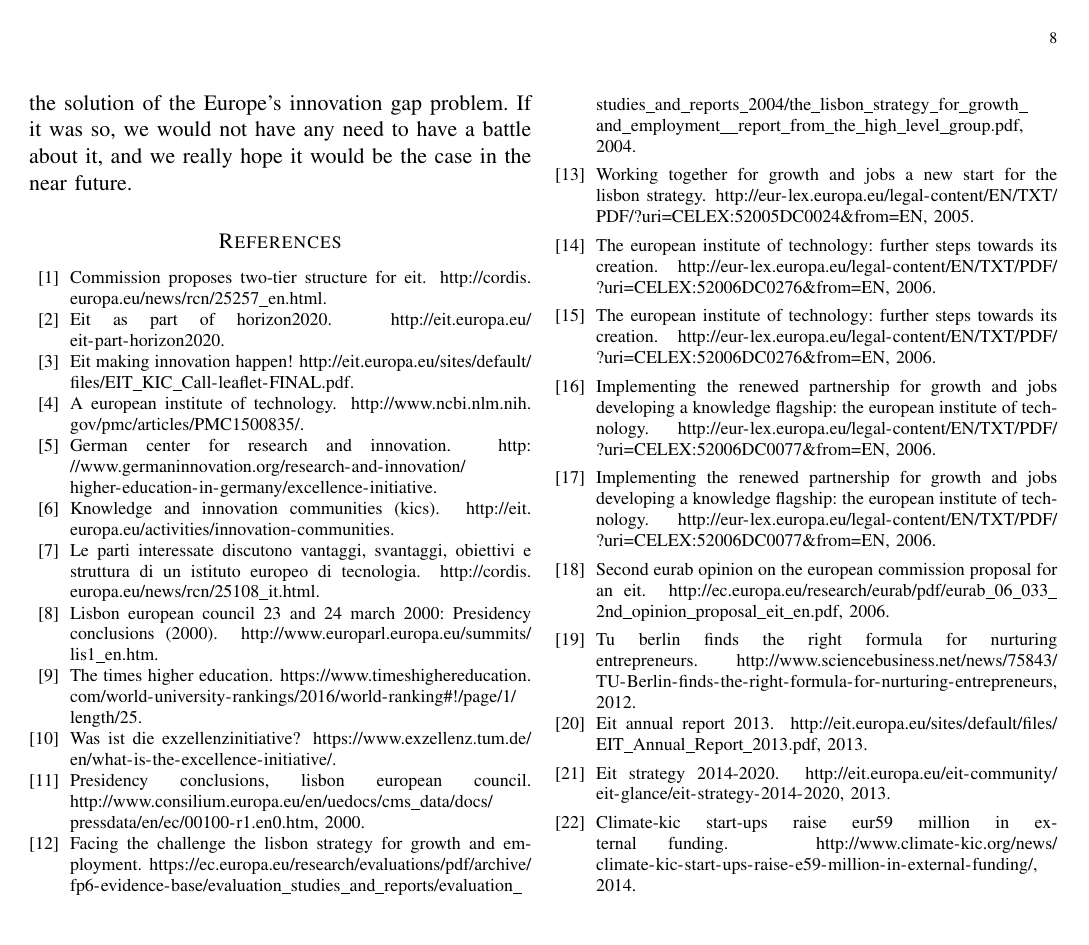
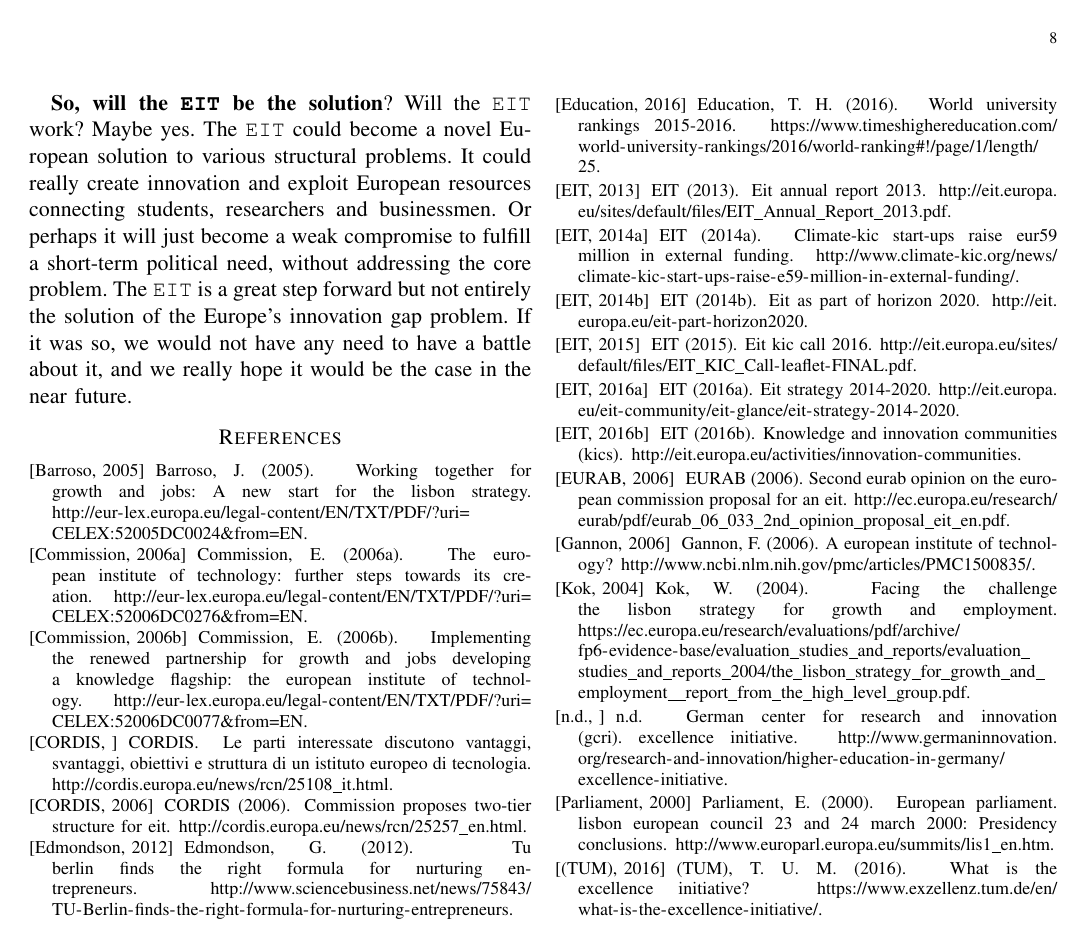
Before and after one commit to MartinBrugnara/Economics_EIT_1516, a LaTeX paper (report.tex, which reads bibliography.bib): page 8 of 8. Compiled offline with pdfLaTeX.

Commit message:
Merge Toomas bib, fix bib sty issue.
Change bib style to fix #1.
Remove duplicate ref to fix #2.
Merge bib info from Toomas mail.

```diff
--- a/bibliography.bib
+++ b/bibliography.bib
@@ -1,27 +1,21 @@
-@misc{2_1,
-    title           = "Presidency conclusions, Lisbon European Council",
-    year            = "2000",
-    howpublished    = {\url{http://www.consilium.europa.eu/en/uedocs/cms_data/docs/pressdata/en/ec/00100-r1.en0.htm}}
-}
-
-
 @misc{3_1,
-    title = "LISBON EUROPEAN COUNCIL 23 AND 24 MARCH 2000: PRESIDENCY CONCLUSIONS (2000)",
+    author = "European Parliament",
+    title = "European Parliament. Lisbon European Council 23 and 24 March 2000: Presidency Conclusions",
+    year = "2000",
     howpublished =  {\url{http://www.europarl.europa.eu/summits/lis1_en.htm}}
 }
 
 @misc{3_2,
     title           = "Facing The Challenge The Lisbon strategy for growth and employment",
+    author          = "Kok, W.",
     year            = "2004",
     howpublished    = {\url{https://ec.europa.eu/research/evaluations/pdf/archive/fp6-evidence-base/evaluation_studies_and_reports/evaluation_studies_and_reports_2004/the_lisbon_strategy_for_growth_and_employment__report_from_the_high_level_group.pdf}}
 }
 
 @misc{3_3,
-    title           = "Working together for growth and jobs A new start for the Lisbon Strategy",
+    author          = "Barroso, J.M.",
+    title           = "Working together for growth and jobs: A new start for the Lisbon strategy",
     year            = "2005",
     howpublished    = {\url{http://eur-lex.europa.eu/legal-content/EN/TXT/PDF/?uri=CELEX:52005DC0024&from=EN}}
 }
 
-@misc{3_4,
-    title           = "Implementing the renewed partnership for growth and jobs Developing a knowledge flagship: the European Institute of Technology",
-    year            = "2006",
@@ -40 +29,5 @@
-@misc{3_9, title="EIT making innovation happen!", howpublished = {\url{http://eit.europa.eu/sites/default/files/EIT_KIC_Call-leaflet-FINAL.pdf}}}
+@misc{3_20,
+    author="EIT",
+    title="EIT as part of Horizon 2020",
+    year = "2014",
+    howpublished = {\url{http://eit.europa.eu/eit-part-horizon2020}}
@@ -41,0 +42,11 @@
+@misc{3_8,
+    author = "EIT",
+    year = "2016",
+    title="Knowledge and Innovation Communities (KICs)",
+    howpublished = {\url{http://eit.europa.eu/activities/innovation-communities}}
+}
+@misc{3_9,
+    author = "EIT",
+    title  = "EIT KIC Call 2016",
+    year   = "2015",
+    howpublished = {\url{http://eit.europa.eu/sites/default/files/EIT_KIC_Call-leaflet-FINAL.pdf}}
@@ -42 +54,24 @@
 
+@misc{4_1,
+    author = "EURAB",
+    title="Second EURAB Opinion on the European Commission proposal for an EIT",
+    year="2006",
+    howpublished = {\url{http://ec.europa.eu/research/eurab/pdf/eurab_06_033_2nd_opinion_proposal_eit_en.pdf}}
+}
+@misc{4_2,
+    title="EIT Annual Report 2013",
+    year="2013",
+    author="EIT",
+    howpublished = {\url{http://eit.europa.eu/sites/default/files/EIT_Annual_Report_2013.pdf}}
+}
+@misc{4_3,
+    author="EIT",
+    title="Climate-KIC start-ups raise EUR59 million in external funding",
+    year="2014",
+    howpublished = {\url{http://www.climate-kic.org/news/climate-kic-start-ups-raise-e59-million-in-external-funding/}}
+}
+@misc{4_4,
+    title="TU Berlin finds the right formula for nurturing entrepreneurs",
+    year="2012",
+    author="Edmondson, G.",
+    howpublished = {\url{http://www.sciencebusiness.net/news/75843/TU-Berlin-finds-the-right-formula-for-nurturing-entrepreneurs}}}
@@ -48,16 +78,48 @@
 
 @misc{5_1, title="Memo Brussels", year="2012"}
-@misc{5_2, title="The Times Higher Education", howpublished = {\url{https://www.timeshighereducation.com/world-university-rankings/2016/world-ranking#!/page/1/length/25}}}
-@misc{5_3, title="The European Institute of Technology: further steps towards its creation", year="2006", howpublished = {\url{http://eur-lex.europa.eu/legal-content/EN/TXT/PDF/?uri=CELEX:52006DC0276&from=EN}}}
-@misc{5_4, title="Implementing the renewed partnership for growth and jobs Developing a knowledge flagship: the European Institute of Technology", year="2006", howpublished = {\url{http://eur-lex.europa.eu/legal-content/EN/TXT/PDF/?uri=CELEX:52006DC0077&from=EN}}}
-@misc{5_5, title="Le parti interessate discutono vantaggi, svantaggi, obiettivi e struttura di un Istituto europeo di tecnologia", howpublished = {\url{http://cordis.europa.eu/news/rcn/25108_it.html}}}
+@misc{5_2,
+    title="World University Rankings 2015-2016",
+    year = "2016",
+    author = "Times Higher Education",
+    howpublished = {\url{https://www.timeshighereducation.com/world-university-rankings/2016/world-ranking#!/page/1/length/25}}
+}
+@misc{5_4,
+    title="Implementing the renewed partnership for growth and jobs Developing a knowledge flagship: the European Institute of Technology",
+    year="2006",
+    author = "European Commission",
+    howpublished = {\url{http://eur-lex.europa.eu/legal-content/EN/TXT/PDF/?uri=CELEX:52006DC0077&from=EN}}
+}
+@misc{5_5,
+    author = "CORDIS",
+    title="Le parti interessate discutono vantaggi, svantaggi, obiettivi e struttura di un Istituto europeo di tecnologia",
+    author = "2006",
+    howpublished = {\url{http://cordis.europa.eu/news/rcn/25108_it.html}}
+}
 
-@misc{6_1, title="A European Institute of Technology", howpublished = {\url{http://www.ncbi.nlm.nih.gov/pmc/articles/PMC1500835/}}}
-@misc{6_2, title="Failure of the Lisbon strategy: blame lies with nation", howpublished = {\url{http://www.cafebabel.co.uk/article/failure-of-the-lisbon-strategy-blame-lies-with-nation-states.html}}}
-@misc{6_3, title="German center for research and innovation", howpublished = {\url{http://www.germaninnovation.org/research-and-innovation/higher-education-in-germany/excellence-initiative}}}
-@misc{6_4, title="Was ist die Exzellenzinitiative?", howpublished = {\url{https://www.exzellenz.tum.de/en/what-is-the-excellence-initiative/}}}
+@misc{6_1,
+    title="A European Institute of Technology?",
+    author = "Gannon, F.",
+    year = "2006",
+    howpublished = {\url{http://www.ncbi.nlm.nih.gov/pmc/articles/PMC1500835/}}
+}
+@misc{6_2,
+    author="n.d.",
+    title="Failure of the Lisbon strategy: blame lies with nation", howpublished = {\url{http://www.cafebabel.co.uk/article/failure-of-the-lisbon-strategy-blame-lies-with-nation-states.html}}}
+@misc{6_3,
+    author="n.d.",
+    title = "German Center for Research and Innovation (GCRI). Excellence Initiative",
+    howpublished = {\url{http://www.germaninnovation.org/research-and-innovation/higher-education-in-germany/excellence-initiative}}
+}
+@misc{6_4,
+    author = "Technische Universität Munchen (TUM)",
+    title = "What is the Excellence Initiative?",
+    year = "2016",
+    howpublished = {\url{https://www.exzellenz.tum.de/en/what-is-the-excellence-initiative/}}
+}
 
 @misc{7_1,
-    title="Commission proposes two-tier structure for EIT",
+    author = "CORDIS",
+    title = "Commission proposes two-tier structure for EIT",
+    year = "2006",
     howpublished = {\url{http://cordis.europa.eu/news/rcn/25257_en.html}}
 }
```
Also changed, not shown: report.tex (+7 -6 lines), report.pdf, bibliography.bib (20 more changed lines).
